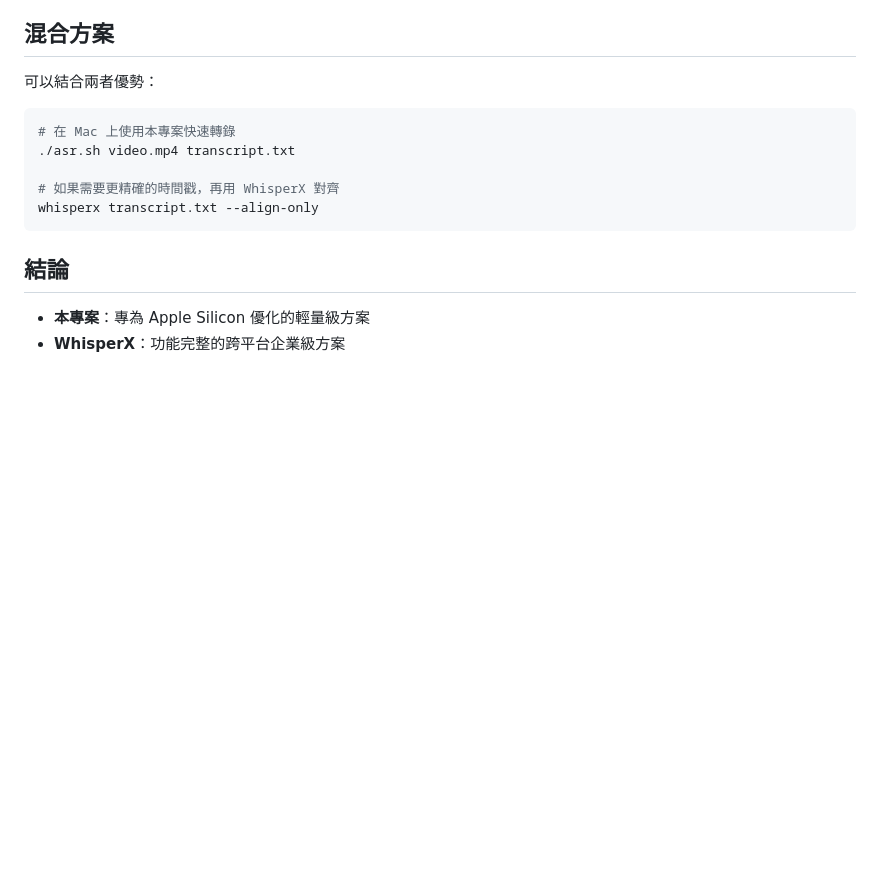
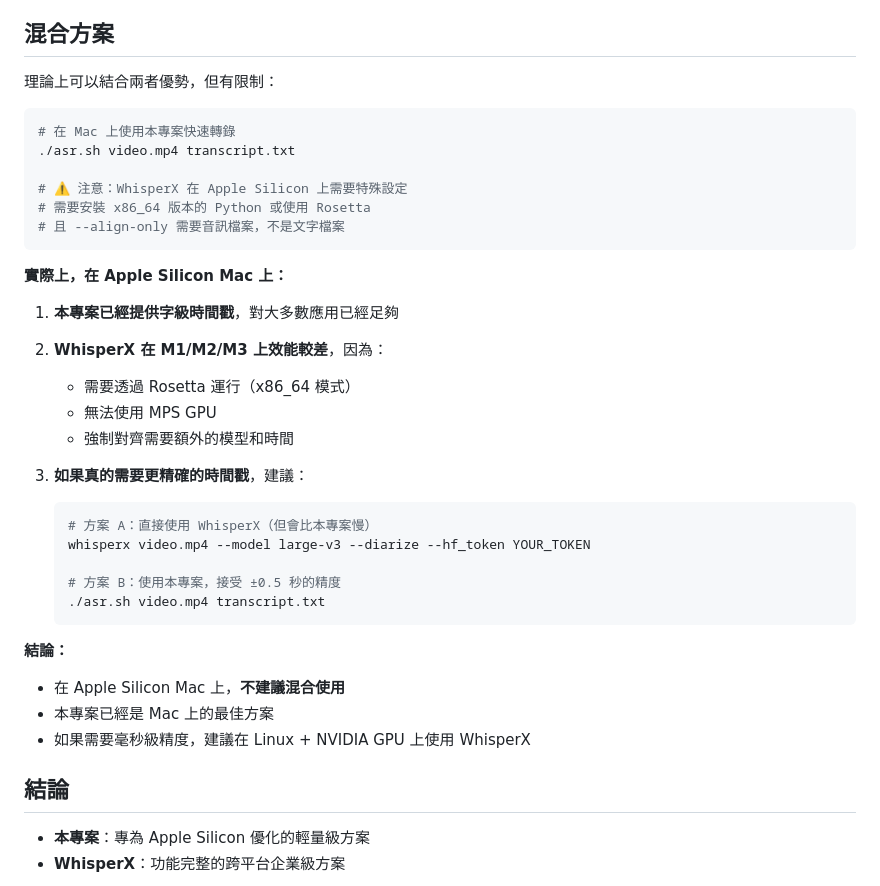
Before and after one commit to KenexAtWork/MultiSpeakerASRwithAppleSilicon, a Markdown page: COMPARISON.md, the part around the change. Drawn GitHub-style; blank space fills up the shorter version.

Commit message:
Fix: Clarify mixed approach limitations on Apple Silicon
- WhisperX requires Rosetta on M1/M2/M3
- Cannot use MPS GPU with WhisperX
- Not recommended to mix both tools on Mac
-本專案已經是 Mac 上的最佳方案

````diff
--- a/COMPARISON.md
+++ b/COMPARISON.md
@@ -212,15 +212,38 @@
 
 ## 混合方案
 
-可以結合兩者優勢：
+理論上可以結合兩者優勢，但有限制：
 
 ```bash
 # 在 Mac 上使用本專案快速轉錄
 ./asr.sh video.mp4 transcript.txt
 
-# 如果需要更精確的時間戳，再用 WhisperX 對齊
-whisperx transcript.txt --align-only
+# ⚠️ 注意：WhisperX 在 Apple Silicon 上需要特殊設定
+# 需要安裝 x86_64 版本的 Python 或使用 Rosetta
+# 且 --align-only 需要音訊檔案，不是文字檔案
 ```
+
+**實際上，在 Apple Silicon Mac 上：**
+
+1. **本專案已經提供字級時間戳**，對大多數應用已經足夠
+2. **WhisperX 在 M1/M2/M3 上效能較差**，因為：
+   - 需要透過 Rosetta 運行（x86_64 模式）
+   - 無法使用 MPS GPU
+   - 強制對齊需要額外的模型和時間
+
+3. **如果真的需要更精確的時間戳**，建議：
+   ```bash
+   # 方案 A：直接使用 WhisperX（但會比本專案慢）
+   whisperx video.mp4 --model large-v3 --diarize --hf_token YOUR_TOKEN
+
+   # 方案 B：使用本專案，接受 ±0.5 秒的精度
+   ./asr.sh video.mp4 transcript.txt
+   ```
+
+**結論：**
+- 在 Apple Silicon Mac 上，**不建議混合使用**
+- 本專案已經是 Mac 上的最佳方案
+- 如果需要毫秒級精度，建議在 Linux + NVIDIA GPU 上使用 WhisperX
 
 ## 結論
 
````
